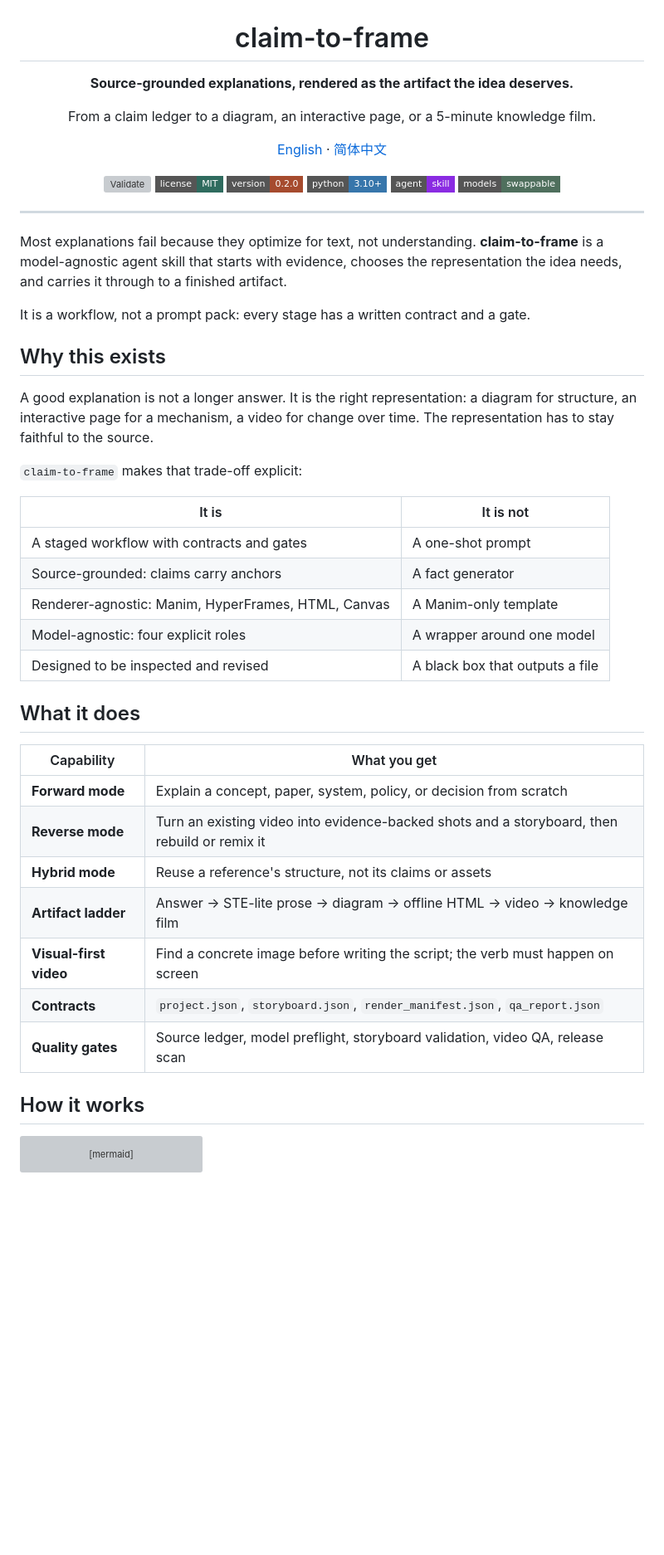
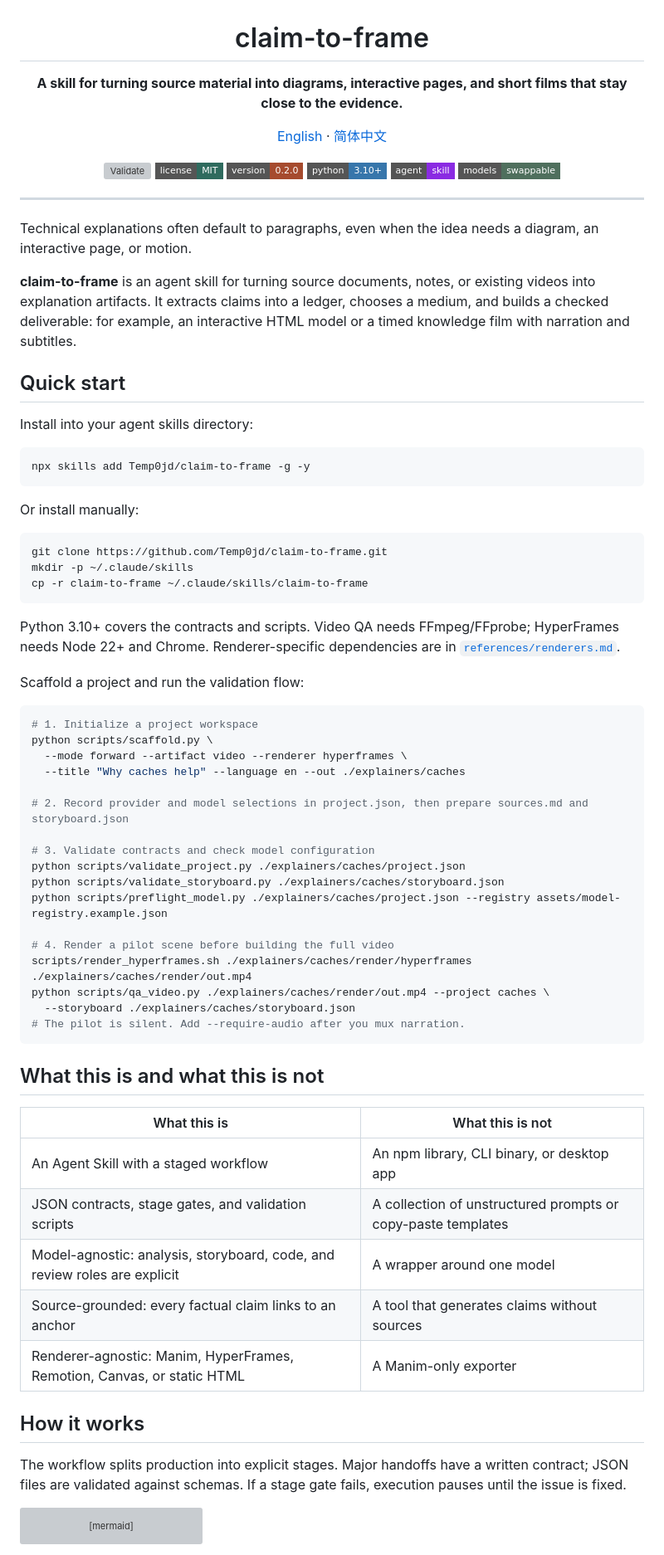
Before and after one commit to Temp0jd/claim-to-frame, a Markdown page: README.md, the part around one of its changes. Shown at 83% size. Drawn GitHub-style; badges without logos; blank space fills up the shorter version; grey boxes are pictures that could not be loaded.

````diff
--- a/README.md
+++ b/README.md
@@ -2,9 +2,7 @@
 
 # claim-to-frame
 
-**Source-grounded explanations, rendered as the artifact the idea deserves.**
-
-From a claim ledger to a diagram, an interactive page, or a 5-minute knowledge film.
+**A skill for turning source material into diagrams, interactive pages, and short films that stay close to the evidence.**
 
 [English](README.md) · [简体中文](README.zh-CN.md)
 
@@ -19,37 +17,63 @@ From a claim ledger to a diagram, an interactive page, or a 5-minute knowledge f
 
 ---
 
-Most explanations fail because they optimize for text, not understanding. **claim-to-frame** is a model-agnostic agent skill that starts with evidence, chooses the representation the idea needs, and carries it through to a finished artifact.
+Technical explanations often default to paragraphs, even when the idea needs a diagram, an interactive page, or motion.
 
-It is a workflow, not a prompt pack: every stage has a written contract and a gate.
+**claim-to-frame** is an agent skill for turning source documents, notes, or existing videos into explanation artifacts. It extracts claims into a ledger, chooses a medium, and builds a checked deliverable: for example, an interactive HTML model or a timed knowledge film with narration and subtitles.
 
-## Why this exists
+## Quick start
 
-A good explanation is not a longer answer. It is the right representation: a diagram for structure, an interactive page for a mechanism, a video for change over time. The representation has to stay faithful to the source.
+Install into your agent skills directory:
 
-`claim-to-frame` makes that trade-off explicit:
+```bash
+npx skills add Temp0jd/claim-to-frame -g -y
+```
 
-| It is | It is not |
+Or install manually:
+
+```bash
+git clone https://github.com/Temp0jd/claim-to-frame.git
+mkdir -p ~/.claude/skills
+cp -r claim-to-frame ~/.claude/skills/claim-to-frame
+```
+
+Python 3.10+ covers the contracts and scripts. Video QA needs FFmpeg/FFprobe; HyperFrames needs Node 22+ and Chrome. Renderer-specific dependencies are in [`references/renderers.md`](references/renderers.md).
+
+Scaffold a project and run the validation flow:
+
+```bash
+# 1. Initialize a project workspace
+python scripts/scaffold.py \
+  --mode forward --artifact video --renderer hyperframes \
+  --title "Why caches help" --language en --out ./explainers/caches
+
+# 2. Record provider and model selections in project.json, then prepare sources.md and storyboard.json
+
+# 3. Validate contracts and check model configuration
+python scripts/validate_project.py ./explainers/caches/project.json
+python scripts/validate_storyboard.py ./explainers/caches/storyboard.json
+python scripts/preflight_model.py ./explainers/caches/project.json --registry assets/model-registry.example.json
+
+# 4. Render a pilot scene before building the full video
+scripts/render_hyperframes.sh ./explainers/caches/render/hyperframes ./explainers/caches/render/out.mp4
+python scripts/qa_video.py ./explainers/caches/render/out.mp4 --project caches \
+  --storyboard ./explainers/caches/storyboard.json
+# The pilot is silent. Add --require-audio after you mux narration.
+```
+
+## What this is and what this is not
+
+| What this is | What this is not |
 | --- | --- |
-| A staged workflow with contracts and gates | A one-shot prompt |
-| Source-grounded: claims carry anchors | A fact generator |
-| Renderer-agnostic: Manim, HyperFrames, HTML, Canvas | A Manim-only template |
-| Model-agnostic: four explicit roles | A wrapper around one model |
-| Designed to be inspected and revised | A black box that outputs a file |
-
-## What it does
-
-| Capability | What you get |
-| --- | --- |
-| **Forward mode** | Explain a concept, paper, system, policy, or decision from scratch |
-| **Reverse mode** | Turn an existing video into evidence-backed shots and a storyboard, then rebuild or remix it |
-| **Hybrid mode** | Reuse a reference's structure, not its claims or assets |
-| **Artifact ladder** | Answer → STE-lite prose → diagram → offline HTML → video → knowledge film |
-| **Visual-first video** | Find a concrete image before writing the script; the verb must happen on screen |
-| **Contracts** | `project.json`, `storyboard.json`, `render_manifest.json`, `qa_report.json` |
-| **Quality gates** | Source ledger, model preflight, storyboard validation, video QA, release scan |
+| An Agent Skill with a staged workflow | An npm library, CLI binary, or desktop app |
+| JSON contracts, stage gates, and validation scripts | A collection of unstructured prompts or copy-paste templates |
+| Model-agnostic: analysis, storyboard, code, and review roles are explicit | A wrapper around one model |
+| Source-grounded: every factual claim links to an anchor | A tool that generates claims without sources |
+| Renderer-agnostic: Manim, HyperFrames, Remotion, Canvas, or static HTML | A Manim-only exporter |
 
 ## How it works
+
+The workflow splits production into explicit stages. Major handoffs have a written contract; JSON files are validated against schemas. If a stage gate fails, execution pauses until the issue is fixed.
 
 ```mermaid
 flowchart LR
````
Also changed, not shown: other parts of README.md (+91 -133 lines), README.zh-CN.md (+135 -155 lines).
